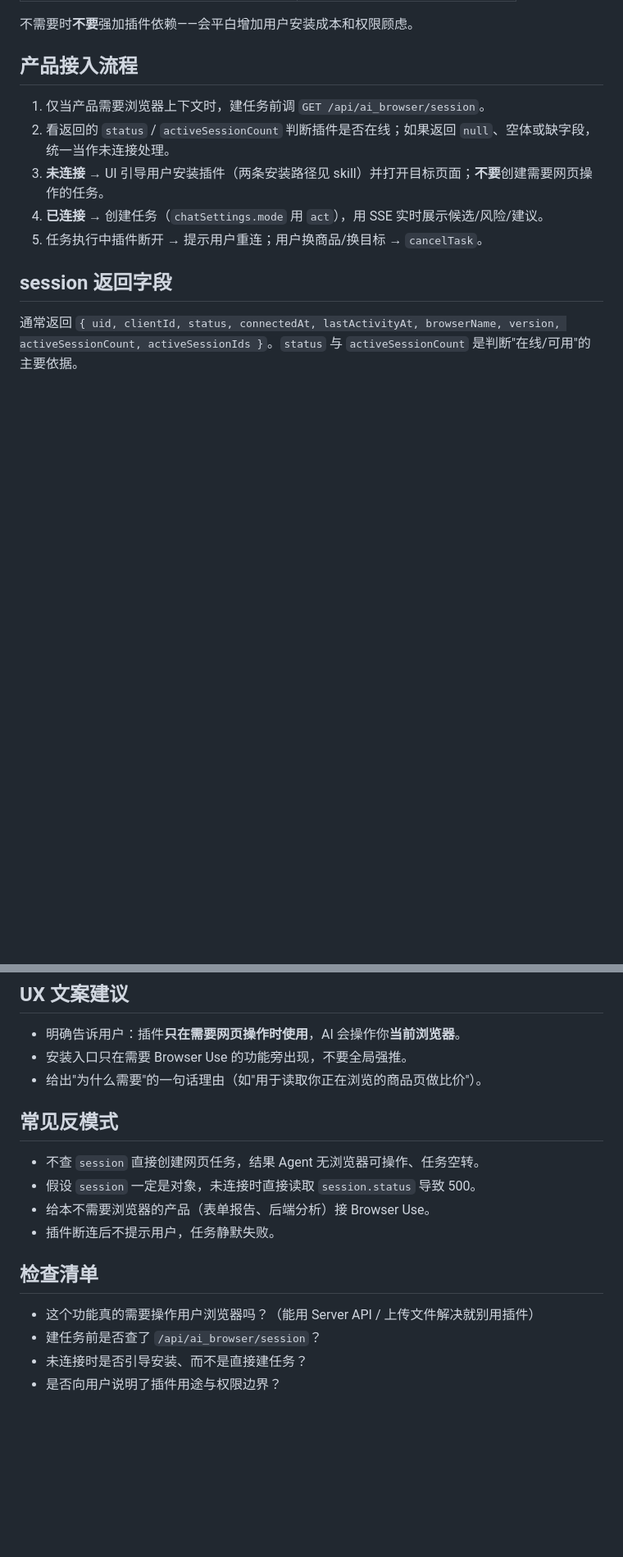
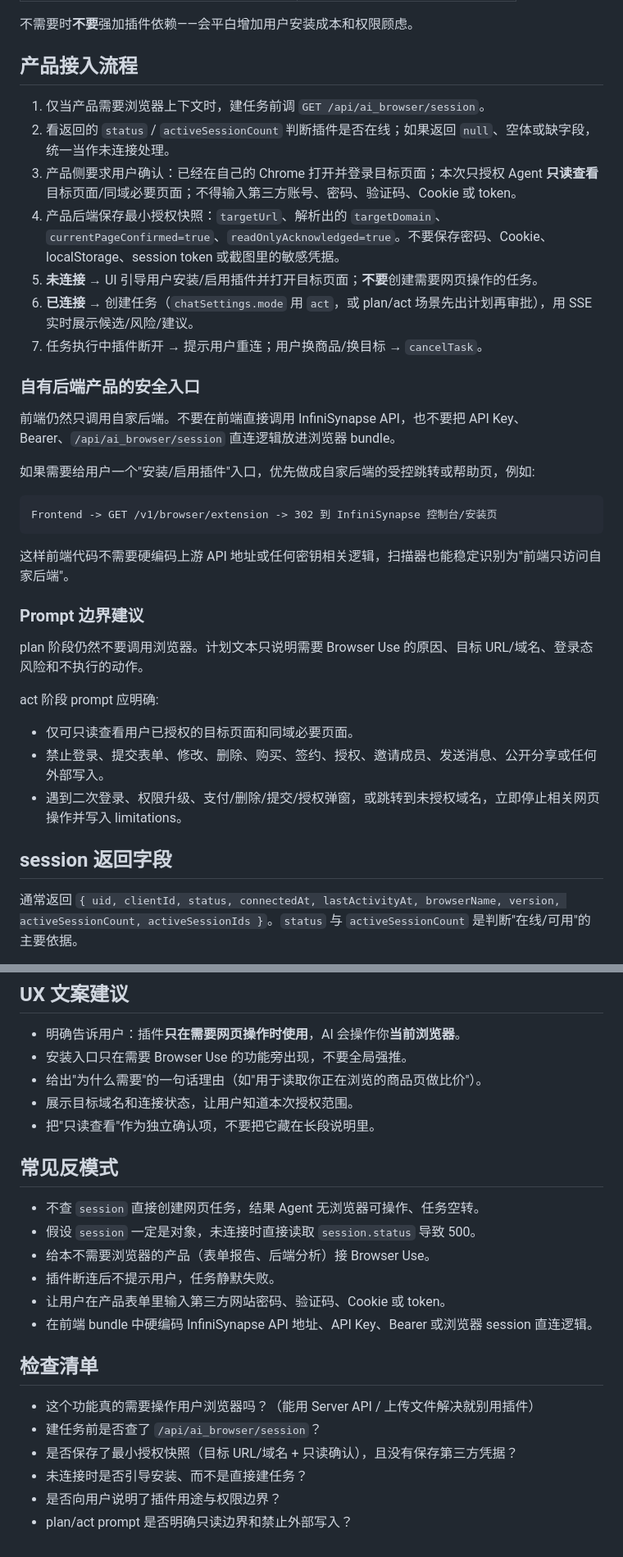
Before and after one commit to Octo-o-o-o/InfinisynapseAssistant, a Markdown page: docs/playbooks/browser-use.md, 2 parts joined by grey strips. Shown at 82% size. GitHub-like rendering; blank space fills up the shorter version.

Commit message:
docs: tighten Browser Use read-only authorization

````diff
--- a/docs/playbooks/browser-use.md
+++ b/docs/playbooks/browser-use.md
@@ -23,9 +23,33 @@
 
 1. 仅当产品需要浏览器上下文时，建任务前调 `GET /api/ai_browser/session`。
 2. 看返回的 `status` / `activeSessionCount` 判断插件是否在线；如果返回 `null`、空体或缺字段，统一当作未连接处理。
-3. **未连接** → UI 引导用户安装插件（两条安装路径见 skill）并打开目标页面；**不要**创建需要网页操作的任务。
-4. **已连接** → 创建任务（`chatSettings.mode` 用 `act`），用 SSE 实时展示候选/风险/建议。
-5. 任务执行中插件断开 → 提示用户重连；用户换商品/换目标 → `cancelTask`。
+3. 产品侧要求用户确认：已经在自己的 Chrome 打开并登录目标页面；本次只授权 Agent **只读查看**目标页面/同域必要页面；不得输入第三方账号、密码、验证码、Cookie 或 token。
+4. 产品后端保存最小授权快照：`targetUrl`、解析出的 `targetDomain`、`currentPageConfirmed=true`、`readOnlyAcknowledged=true`。不要保存密码、Cookie、localStorage、session token 或截图里的敏感凭据。
+5. **未连接** → UI 引导用户安装/启用插件并打开目标页面；**不要**创建需要网页操作的任务。
+6. **已连接** → 创建任务（`chatSettings.mode` 用 `act`，或 plan/act 场景先出计划再审批），用 SSE 实时展示候选/风险/建议。
+7. 任务执行中插件断开 → 提示用户重连；用户换商品/换目标 → `cancelTask`。
+
+### 自有后端产品的安全入口
+
+前端仍然只调用自家后端。不要在前端直接调用 InfiniSynapse API，也不要把 API Key、Bearer、`/api/ai_browser/session` 直连逻辑放进浏览器 bundle。
+
+如果需要给用户一个"安装/启用插件"入口，优先做成自家后端的受控跳转或帮助页，例如:
+
+```text
+Frontend -> GET /v1/browser/extension -> 302 到 InfiniSynapse 控制台/安装页
+```
+
+这样前端代码不需要硬编码上游 API 地址或任何密钥相关逻辑，扫描器也能稳定识别为"前端只访问自家后端"。
+
+### Prompt 边界建议
+
+plan 阶段仍然不要调用浏览器。计划文本只说明需要 Browser Use 的原因、目标 URL/域名、登录态风险和不执行的动作。
+
+act 阶段 prompt 应明确:
+
+- 仅可只读查看用户已授权的目标页面和同域必要页面。
+- 禁止登录、提交表单、修改、删除、购买、签约、授权、邀请成员、发送消息、公开分享或任何外部写入。
+- 遇到二次登录、权限升级、支付/删除/提交/授权弹窗，或跳转到未授权域名，立即停止相关网页操作并写入 limitations。
 
 ## session 返回字段
 
@@ -38,6 +62,8 @@
 - 明确告诉用户：插件**只在需要网页操作时使用**，AI 会操作你**当前浏览器**。
 - 安装入口只在需要 Browser Use 的功能旁出现，不要全局强推。
 - 给出"为什么需要"的一句话理由（如"用于读取你正在浏览的商品页做比价"）。
+- 展示目标域名和连接状态，让用户知道本次授权范围。
+- 把"只读查看"作为独立确认项，不要把它藏在长段说明里。
 
 ## 常见反模式
 
@@ -45,10 +71,14 @@
 - 假设 `session` 一定是对象，未连接时直接读取 `session.status` 导致 500。
 - 给本不需要浏览器的产品（表单报告、后端分析）接 Browser Use。
 - 插件断连后不提示用户，任务静默失败。
+- 让用户在产品表单里输入第三方网站密码、验证码、Cookie 或 token。
+- 在前端 bundle 中硬编码 InfiniSynapse API 地址、API Key、Bearer 或浏览器 session 直连逻辑。
 
 ## 检查清单
 
 - 这个功能真的需要操作用户浏览器吗？（能用 Server API / 上传文件解决就别用插件）
 - 建任务前是否查了 `/api/ai_browser/session`？
+- 是否保存了最小授权快照（目标 URL/域名 + 只读确认），且没有保存第三方凭据？
 - 未连接时是否引导安装、而不是直接建任务？
 - 是否向用户说明了插件用途与权限边界？
+- plan/act prompt 是否明确只读边界和禁止外部写入？
````
